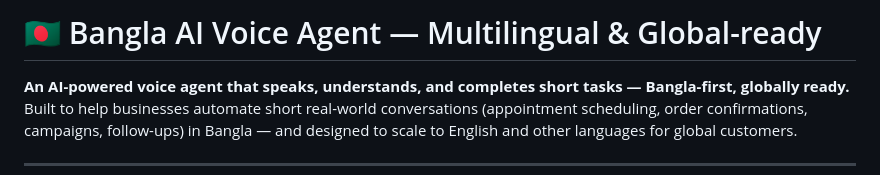
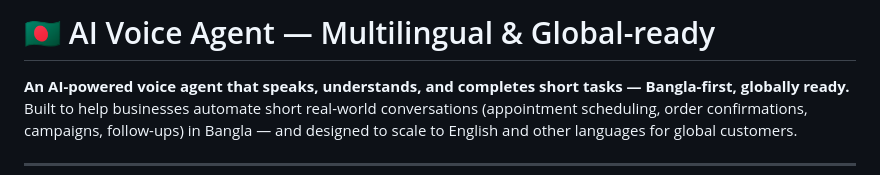
Before and after one commit to AIvoiceagentBD/AivoiceagentBD, a Markdown page: docs/project_overview.md, the part around the change. GitHub-like rendering.

Commit message:
Remove 'Bangla' from project title

```diff
--- a/docs/project_overview.md
+++ b/docs/project_overview.md
@@ -1,4 +1,4 @@
-# 🇧🇩 Bangla AI Voice Agent — Multilingual & Global-ready
+# 🇧🇩 AI Voice Agent — Multilingual & Global-ready
 
 **An AI-powered voice agent that speaks, understands, and completes short tasks — Bangla-first, globally ready.**
 Built to help businesses automate short real-world conversations (appointment scheduling, order confirmations, campaigns, follow-ups) in Bangla — and designed to scale to English and other languages for global customers.
```
